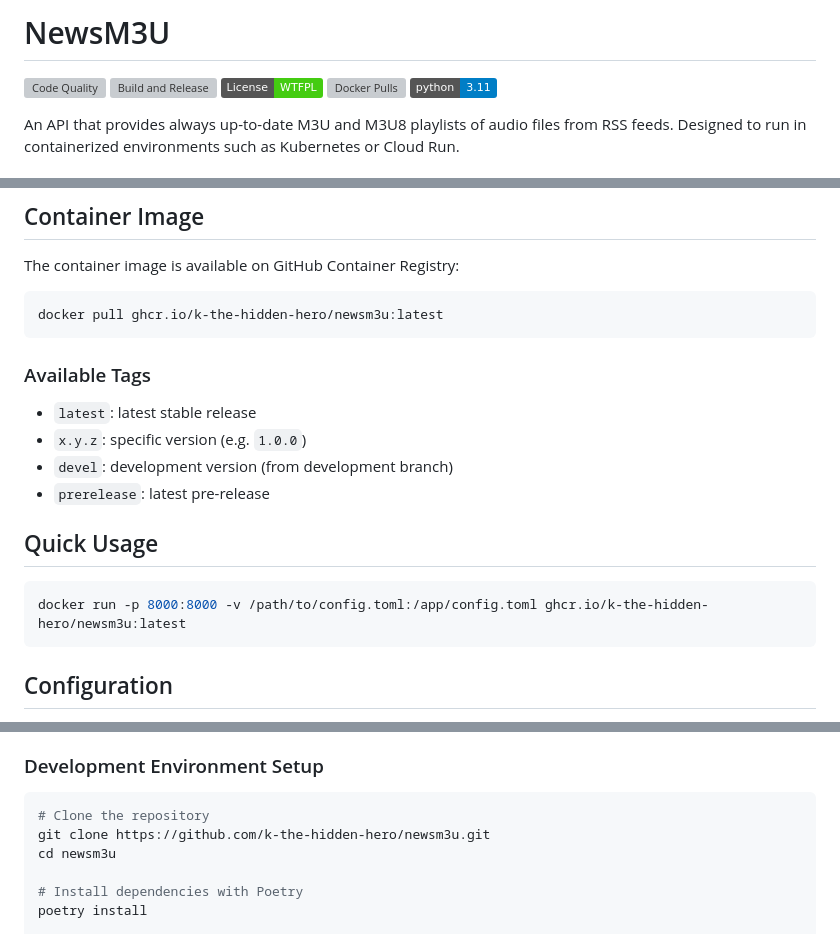
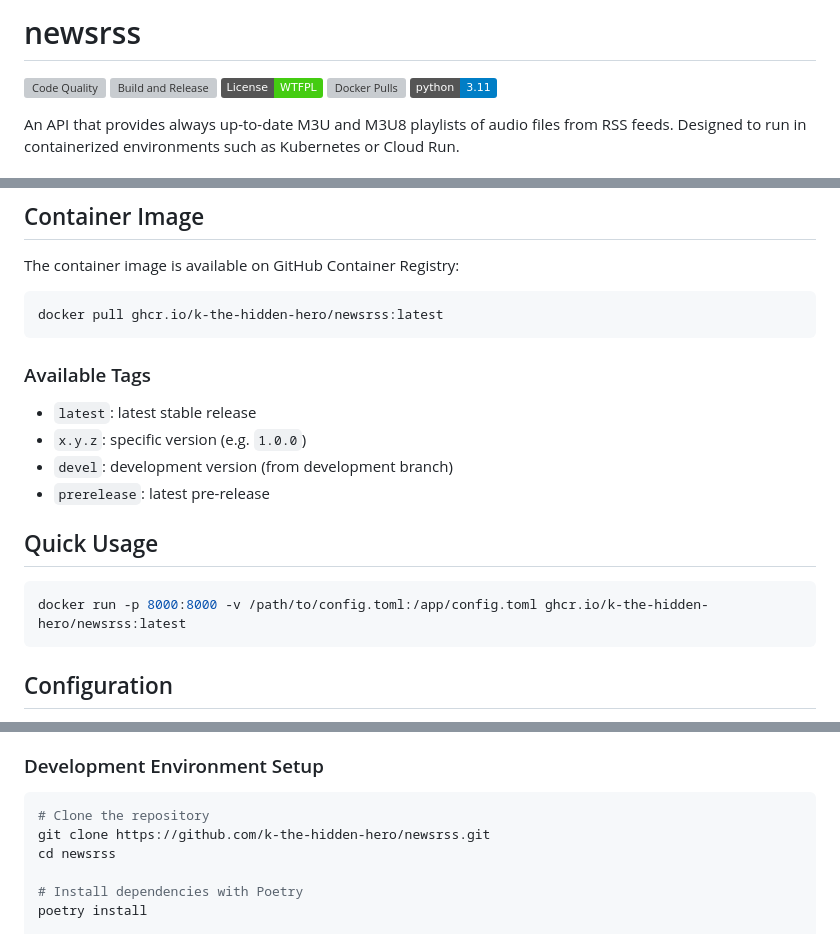
Before and after one commit to k-the-hidden-hero/newsrss, a Markdown page: README.md, 3 parts joined by grey strips. GitHub-like rendering; badges without logos; grey boxes are pictures that could not be loaded.

Commit message:
Rinominato il progetto da NewsM3U a newsrss, aggiornati i badge e i comandi Docker nel README.md. Aggiunto un esempio di applicazione ArgoCD per la configurazione del deployment.

````diff
--- a/README.md
+++ b/README.md
@@ -1,2 +1,2 @@
-# NewsM3U
+# newsrss
 
@@ -22,7 +22,7 @@ An API that provides always up-to-date M3U and M3U8 playlists of audio files fro
 The container image is available on GitHub Container Registry:
 
 ```bash
-docker pull ghcr.io/k-the-hidden-hero/newsm3u:latest
+docker pull ghcr.io/k-the-hidden-hero/newsrss:latest
 ```
 
 ### Available Tags
@@ -35,7 +35,7 @@ docker pull ghcr.io/k-the-hidden-hero/newsm3u:latest
 ## Quick Usage
 
 ```bash
-docker run -p 8000:8000 -v /path/to/config.toml:/app/config.toml ghcr.io/k-the-hidden-hero/newsm3u:latest
+docker run -p 8000:8000 -v /path/to/config.toml:/app/config.toml ghcr.io/k-the-hidden-hero/newsrss:latest
 ```
 
 ## Configuration
@@ -102,8 +102,8 @@ timeout = 40
 
 ```bash
 # Clone the repository
-git clone https://github.com/k-the-hidden-hero/newsm3u.git
-cd newsm3u
+git clone https://github.com/k-the-hidden-hero/newsrss.git
+cd newsrss
 
 # Install dependencies with Poetry
 poetry install
````
Also changed, not shown: other parts of README.md (+140 -3 lines).
